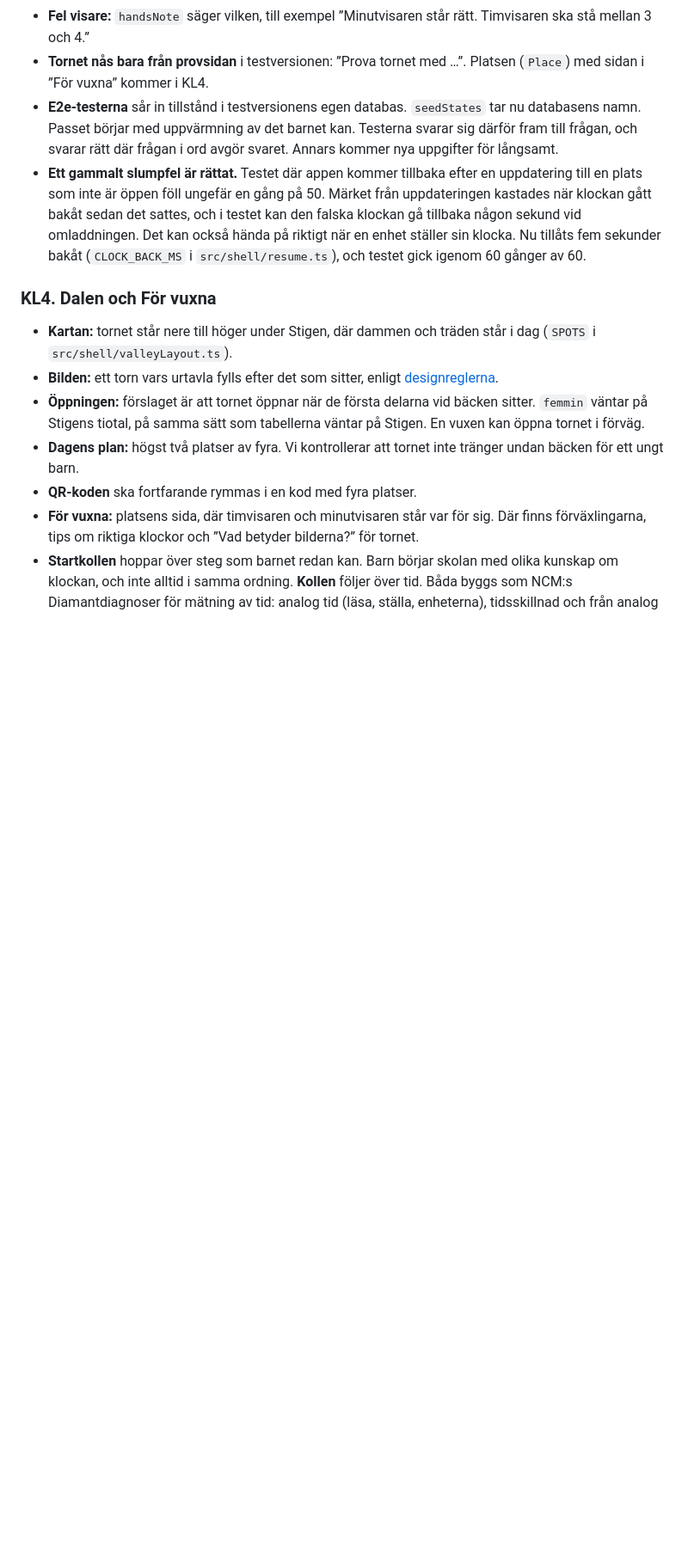
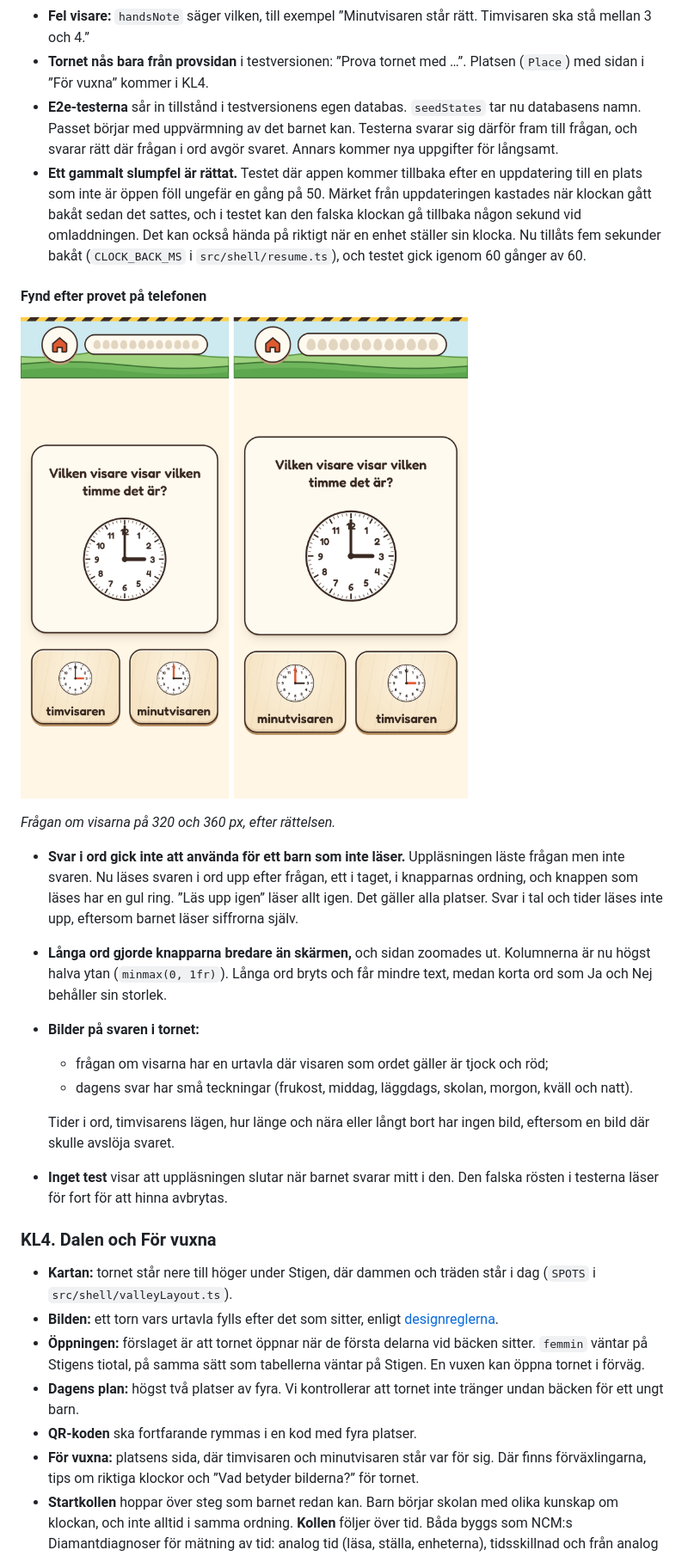
Before and after one commit to IsacSvensson/Mattedalen, a Markdown page: docs/PLAN-KLOCKAN.md, the part around the change. Shown at 86% size. Drawn GitHub-style; pictures changed too: docs/img/svar-i-ord.png (added); blank space fills up the shorter version.

```diff
--- a/docs/PLAN-KLOCKAN.md
+++ b/docs/PLAN-KLOCKAN.md
@@ -491,6 +491,31 @@ en fråga om digital tid. Till höger hjälpen efter svaret 3:06.*
   Nu tillåts fem sekunder bakåt (`CLOCK_BACK_MS` i `src/shell/resume.ts`), och
   testet gick igenom 60 gånger av 60.
 
+#### Fynd efter provet på telefonen
+
+![Telefon 320 och 360 px: frågan om visarna, med urtavlor och ord på knapparna](img/svar-i-ord.png)
+
+*Frågan om visarna på 320 och 360 px, efter rättelsen.*
+
+- **Svar i ord gick inte att använda för ett barn som inte läser.**
+  Uppläsningen läste frågan men inte svaren. Nu läses svaren i ord upp efter
+  frågan, ett i taget, i knapparnas ordning, och knappen som läses har en gul
+  ring. ”Läs upp igen” läser allt igen. Det gäller alla platser. Svar i tal
+  och tider läses inte upp, eftersom barnet läser siffrorna själv.
+- **Långa ord gjorde knapparna bredare än skärmen,** och sidan zoomades ut.
+  Kolumnerna är nu högst halva ytan (`minmax(0, 1fr)`). Långa ord bryts och
+  får mindre text, medan korta ord som Ja och Nej behåller sin storlek.
+- **Bilder på svaren i tornet:**
+  - frågan om visarna har en urtavla där visaren som ordet gäller är tjock och
+    röd;
+  - dagens svar har små teckningar (frukost, middag, läggdags, skolan, morgon,
+    kväll och natt).
+
+  Tider i ord, timvisarens lägen, hur länge och nära eller långt bort har ingen
+  bild, eftersom en bild där skulle avslöja svaret.
+- **Inget test** visar att uppläsningen slutar när barnet svarar mitt i den.
+  Den falska rösten i testerna läser för fort för att hinna avbrytas.
+
 ### KL4. Dalen och För vuxna
 
 - **Kartan:** tornet står nere till höger under Stigen, där dammen och träden
```
Also changed, not shown: docs/PLAN-ENKLARE.md (+5 -0 lines), 7 other files.
